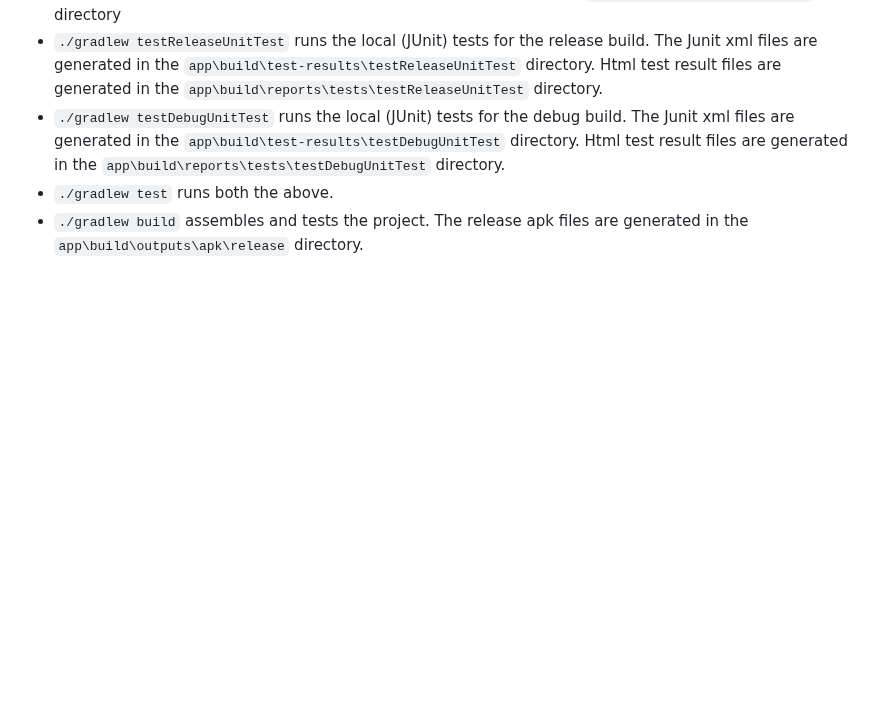
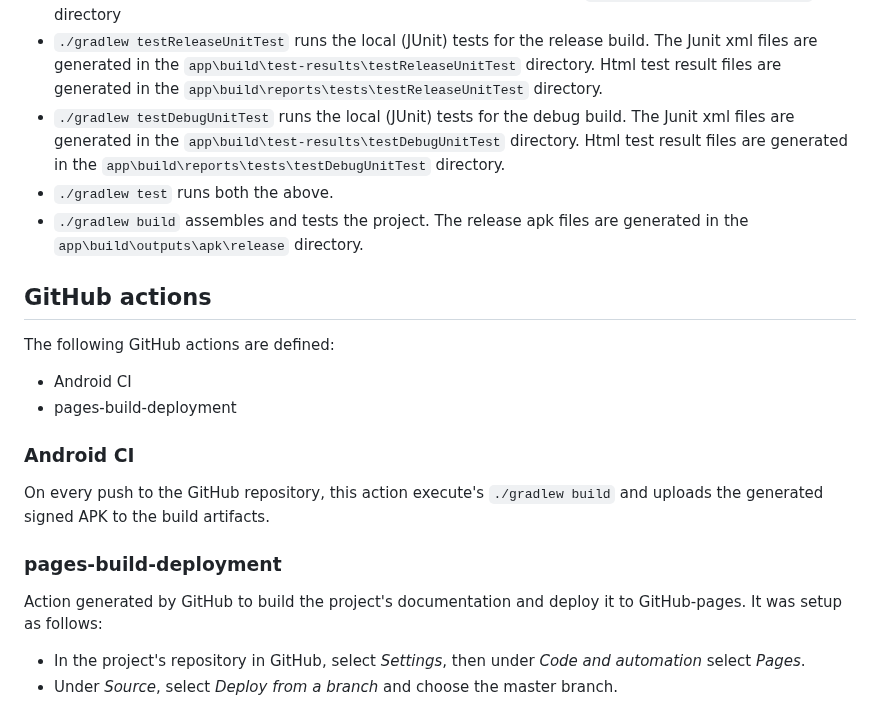
Before and after one commit to FrankHJCuypers/gaai, a Markdown page: DEVELOPMENT.md, the part around the change. Rendered like a GitHub page; blank space fills up the shorter version.

Commit message:
docs: added documentation on GitHub actions

```diff
--- a/DEVELOPMENT.md
+++ b/DEVELOPMENT.md
@@ -258,3 +258,21 @@ who is also responsible for backups.
 - `./gradlew test` runs both the above.
 - `./gradlew build` assembles and tests the project.
   The release apk files are generated in the `app\build\outputs\apk\release` directory.
+
+## GitHub actions
+
+The following GitHub actions are defined:
+- Android CI
+- pages-build-deployment
+
+### Android CI
+
+On every push to the GitHub repository, this action execute's `./gradlew build` and uploads the generated
+signed APK to the build artifacts.
+
+### pages-build-deployment
+
+Action generated by GitHub to build the project's documentation and deploy it to GitHub-pages.
+It was setup as follows:
+- In the project's repository in GitHub, select *Settings*, then under *Code and automation* select *Pages*.
+- Under *Source*, select *Deploy from a branch* and choose the master branch.
```
